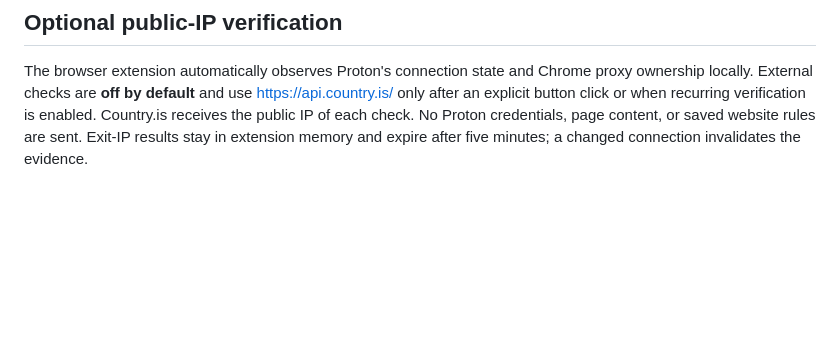
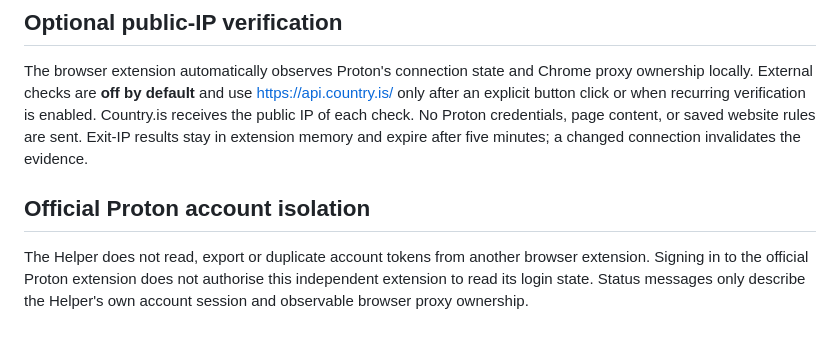
Before and after one commit to ThingsCouldGetDicey/proton-vpn-helper, a Markdown page: PRIVACY.md, the part around the change. Rendered like a GitHub page; blank space fills up the shorter version.

```diff
--- a/PRIVACY.md
+++ b/PRIVACY.md
@@ -29,3 +29,7 @@ The combined extension stores a local boolean permission that defaults off. It i
 ## Optional public-IP verification
 
 The browser extension automatically observes Proton's connection state and Chrome proxy ownership locally. External checks are **off by default** and use https://api.country.is/ only after an explicit button click or when recurring verification is enabled. Country.is receives the public IP of each check. No Proton credentials, page content, or saved website rules are sent. Exit-IP results stay in extension memory and expire after five minutes; a changed connection invalidates the evidence.
+
+## Official Proton account isolation
+
+The Helper does not read, export or duplicate account tokens from another browser extension. Signing in to the official Proton extension does not authorise this independent extension to read its login state. Status messages only describe the Helper's own account session and observable browser proxy ownership.
```
Also changed, not shown: README.md (+8 -0 lines), docs/CONNECTION_VERIFICATION.md (+6 -0 lines), docs/images/proton-catalog-signed-out.png, docs/images/routing-settings-demo.png, 10 other files.
